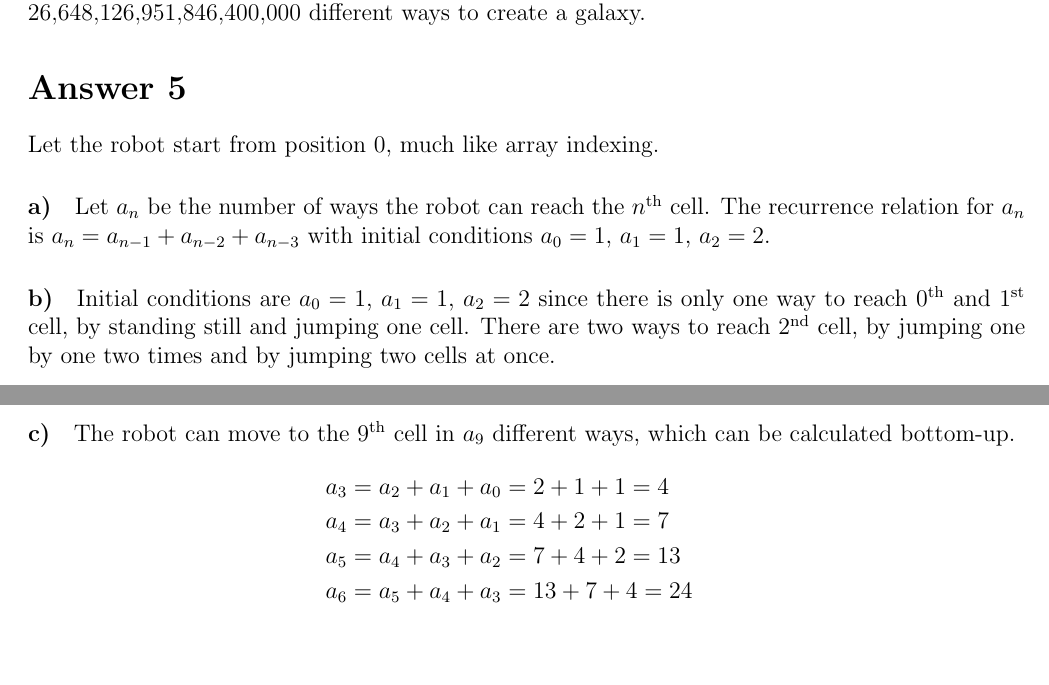
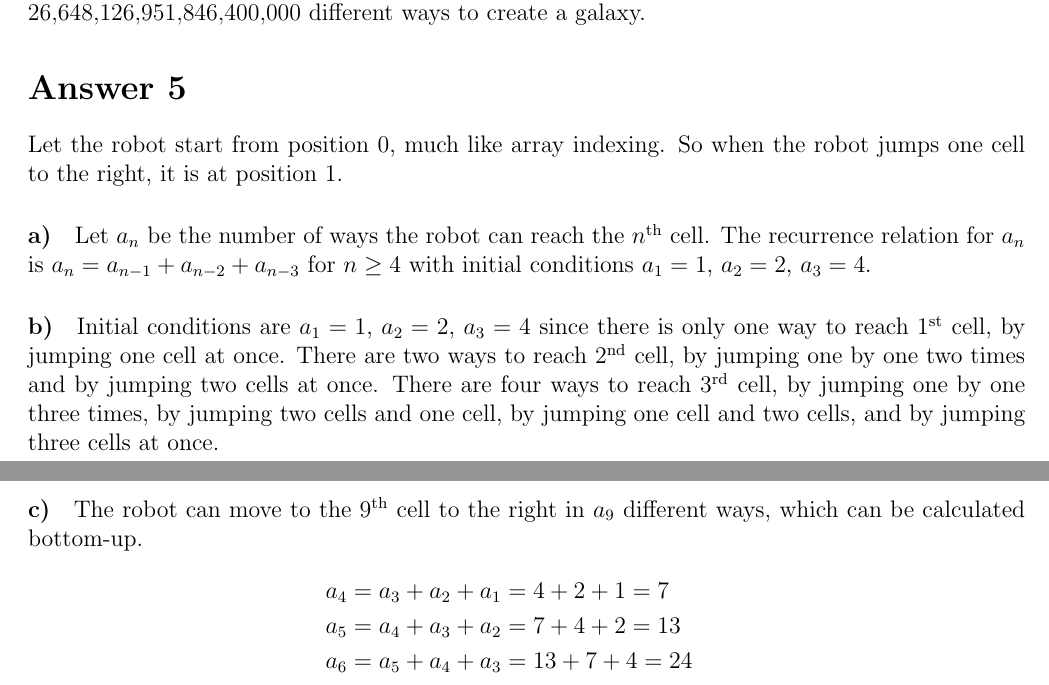
Before and after one commit to muratbolu/CENG223, a LaTeX document (THE3/the3.tex): two parts of pages 3 and 4 of 4, joined at a grey line, cut so that both start at the same text, the shorter picture padded with empty space. Compiled offline with pdfLaTeX.

Commit message:
Change initial conditions in Answer 5

```diff
--- a/THE3/the3.tex
+++ b/THE3/the3.tex
@@ -122,17 +122,16 @@ Thus, there are $6$ different ways to order the planets. In total, there are $\m
 
 \section*{Answer 5}
 
-Let the robot start from position $0$, much like array indexing.
+Let the robot start from position $0$, much like array indexing. So when the robot jumps one cell to the right, it is at position $1$.
 \paragraph{a)}
-Let $a_n$ be the number of ways the robot can reach the $n^\text{th}$ cell. The recurrence relation for $a_n$ is $a_n = a_{n-1} + a_{n-2} + a_{n-3}$ with initial conditions $a_0 = 1$, $a_1 = 1$, $a_2 = 2$.
+Let $a_n$ be the number of ways the robot can reach the $n^\text{th}$ cell. The recurrence relation for $a_n$ is $a_n = a_{n-1} + a_{n-2} + a_{n-3}$ for $n \geq 4$ with initial conditions $a_1 = 1$, $a_2 = 2$, $a_3 = 4$.
 
 \paragraph{b)}
-Initial conditions are $a_0 = 1$, $a_1 = 1$, $a_2 = 2$ since there is only one way to reach $0^\text{th}$ and $1^\text{st}$ cell, by standing still and jumping one cell. There are two ways to reach $2^\text{nd}$ cell, by jumping one by one two times and by jumping two cells at once.
+Initial conditions are $a_1 = 1$, $a_2 = 2$, $a_3 = 4$ since there is only one way to reach $1^\text{st}$ cell, by jumping one cell at once. There are two ways to reach $2^\text{nd}$ cell, by jumping one by one two times and by jumping two cells at once. There are four ways to reach $3^\text{rd}$ cell, by jumping one by one three times, by jumping two cells and one cell, by jumping one cell and two cells, and by jumping three cells at once.
 
 \paragraph{c)}
-The robot can move to the $9^\text{th}$ cell in $a_9$ different ways, which can be calculated bottom-up.
+The robot can move to the $9^\text{th}$ cell to the right in $a_9$ different ways, which can be calculated bottom-up.
 \begin{align*}
-    a_3 &= a_2 + a_1 + a_0 = 2 + 1 + 1 = 4 \\
     a_4 &= a_3 + a_2 + a_1 = 4 + 2 + 1 = 7 \\
     a_5 &= a_4 + a_3 + a_2 = 7 + 4 + 2 = 13 \\
     a_6 &= a_5 + a_4 + a_3 = 13 + 7 + 4 = 24 \\
```
Also changed, not shown: THE3/the3.pdf, THE3/the3.tex (2 more changed lines).
